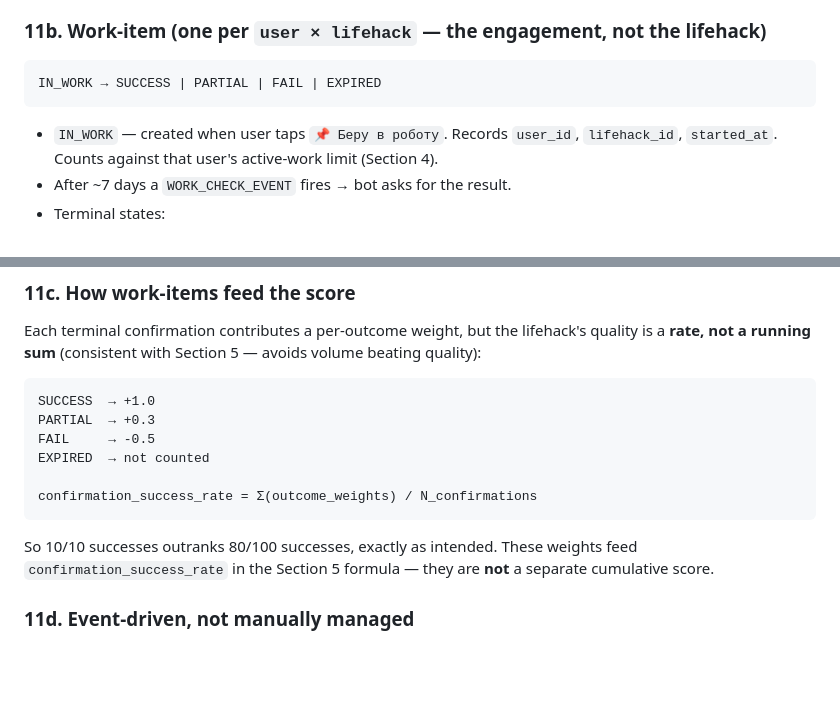
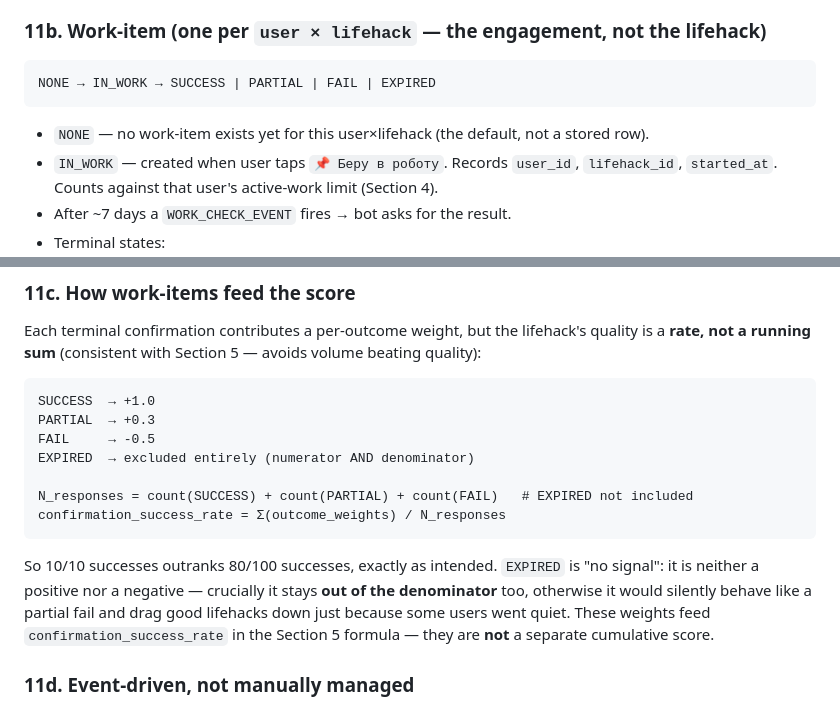
Before and after one commit to YarikRog/BOOST, a Markdown page: PRODUCT_LOGIC.md, 2 parts joined by grey strips. GitHub-like rendering; blank space fills up the shorter version.

Commit message:
Pin work-item NONE state and exclude EXPIRED from success-rate denominator

````diff
--- a/PRODUCT_LOGIC.md
+++ b/PRODUCT_LOGIC.md
@@ -165,9 +165,10 @@ DRAFT → PUBLISHED → ARCHIVED
 ### 11b. Work-item (one per `user × lifehack` — the engagement, not the lifehack)
 
 ```
-IN_WORK → SUCCESS | PARTIAL | FAIL | EXPIRED
+NONE → IN_WORK → SUCCESS | PARTIAL | FAIL | EXPIRED
 ```
 
+- `NONE` — no work-item exists yet for this user×lifehack (the default, not a stored row).
 - `IN_WORK` — created when user taps `📌 Беру в роботу`. Records `user_id`, `lifehack_id`, `started_at`. Counts against that user's active-work limit (Section 4).
 - After ~7 days a `WORK_CHECK_EVENT` fires → bot asks for the result.
 - Terminal states:
@@ -185,12 +186,13 @@ Each terminal confirmation contributes a per-outcome weight, but the lifehack's
 SUCCESS  → +1.0
 PARTIAL  → +0.3
 FAIL     → -0.5
-EXPIRED  → not counted
+EXPIRED  → excluded entirely (numerator AND denominator)
 
-confirmation_success_rate = Σ(outcome_weights) / N_confirmations
+N_responses = count(SUCCESS) + count(PARTIAL) + count(FAIL)   # EXPIRED not included
+confirmation_success_rate = Σ(outcome_weights) / N_responses
 ```
 
-So 10/10 successes outranks 80/100 successes, exactly as intended. These weights feed `confirmation_success_rate` in the Section 5 formula — they are **not** a separate cumulative score.
+So 10/10 successes outranks 80/100 successes, exactly as intended. `EXPIRED` is "no signal": it is neither a positive nor a negative — crucially it stays **out of the denominator** too, otherwise it would silently behave like a partial fail and drag good lifehacks down just because some users went quiet. These weights feed `confirmation_success_rate` in the Section 5 formula — they are **not** a separate cumulative score.
 
 ### 11d. Event-driven, not manually managed
 
````
